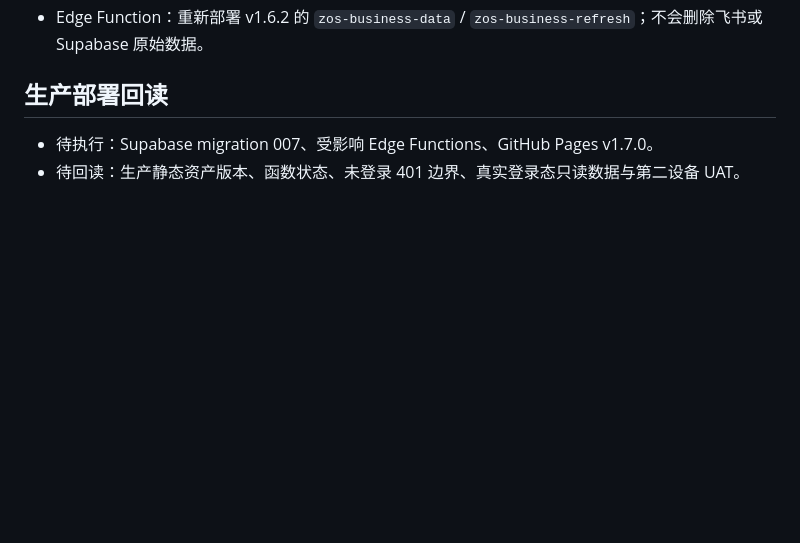
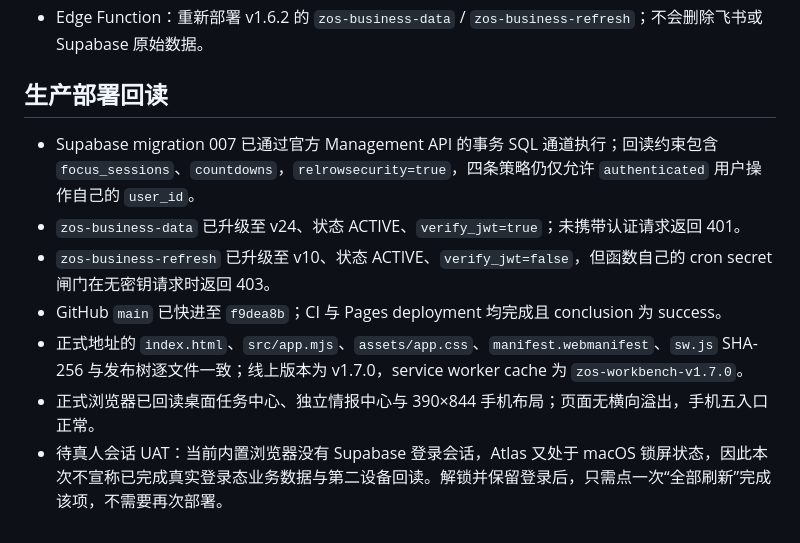
Before and after one commit to xz1220z-afk/zos-workbench, a Markdown page: docs/zos-ceo-os-v1.7.0-production-acceptance.md, the part around the change. GitHub-like rendering; blank space fills up the shorter version.

Commit message:
docs: record v1.7 production readback

```diff
--- a/docs/zos-ceo-os-v1.7.0-production-acceptance.md
+++ b/docs/zos-ceo-os-v1.7.0-production-acceptance.md
@@ -51,5 +51,10 @@
 
 ## 生产部署回读
 
-- 待执行：Supabase migration 007、受影响 Edge Functions、GitHub Pages v1.7.0。
-- 待回读：生产静态资产版本、函数状态、未登录 401 边界、真实登录态只读数据与第二设备 UAT。
+- Supabase migration 007 已通过官方 Management API 的事务 SQL 通道执行；回读约束包含 `focus_sessions`、`countdowns`，`relrowsecurity=true`，四条策略仍仅允许 `authenticated` 用户操作自己的 `user_id`。
+- `zos-business-data` 已升级至 v24、状态 ACTIVE、`verify_jwt=true`；未携带认证请求返回 401。
+- `zos-business-refresh` 已升级至 v10、状态 ACTIVE、`verify_jwt=false`，但函数自己的 cron secret 闸门在无密钥请求时返回 403。
+- GitHub `main` 已快进至 `f9dea8b`；CI 与 Pages deployment 均完成且 conclusion 为 success。
+- 正式地址的 `index.html`、`src/app.mjs`、`assets/app.css`、`manifest.webmanifest`、`sw.js` SHA-256 与发布树逐文件一致；线上版本为 v1.7.0，service worker cache 为 `zos-workbench-v1.7.0`。
+- 正式浏览器已回读桌面任务中心、独立情报中心与 390×844 手机布局；页面无横向溢出，手机五入口正常。
+- 待真人会话 UAT：当前内置浏览器没有 Supabase 登录会话，Atlas 又处于 macOS 锁屏状态，因此本次不宣称已完成真实登录态业务数据与第二设备回读。解锁并保留登录后，只需点一次“全部刷新”完成该项，不需要再次部署。
```
